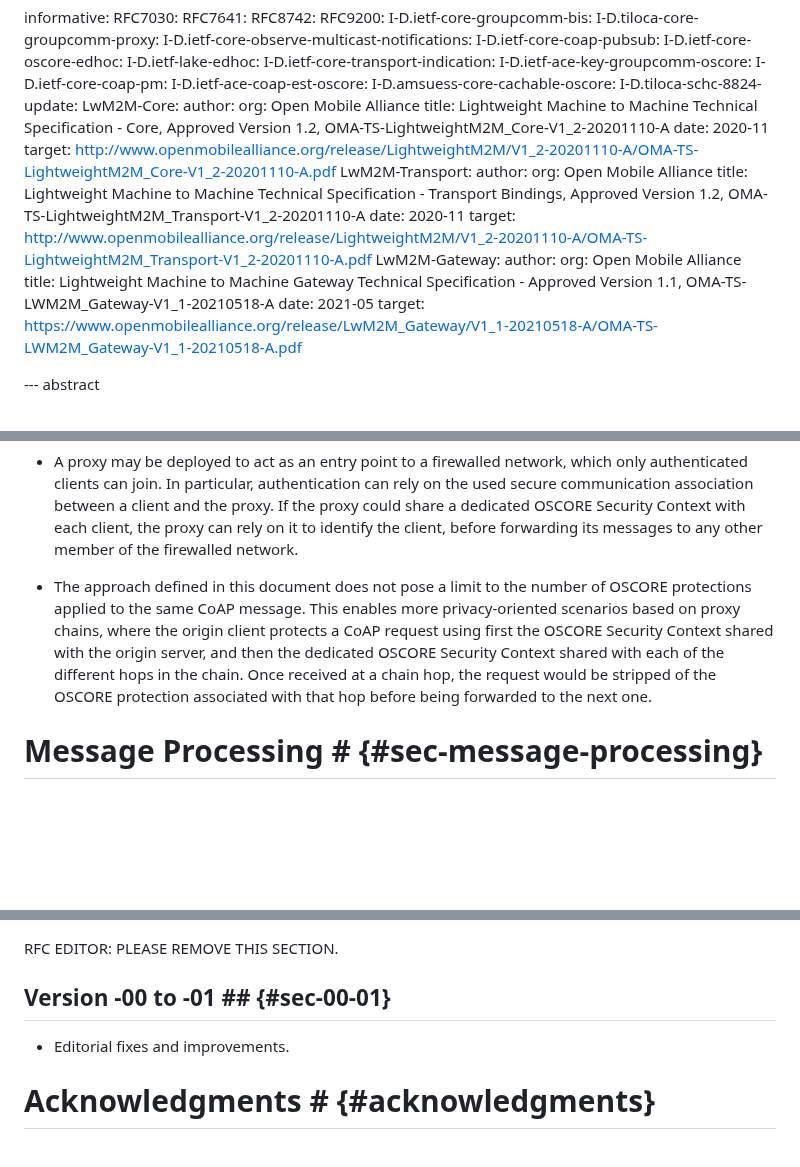
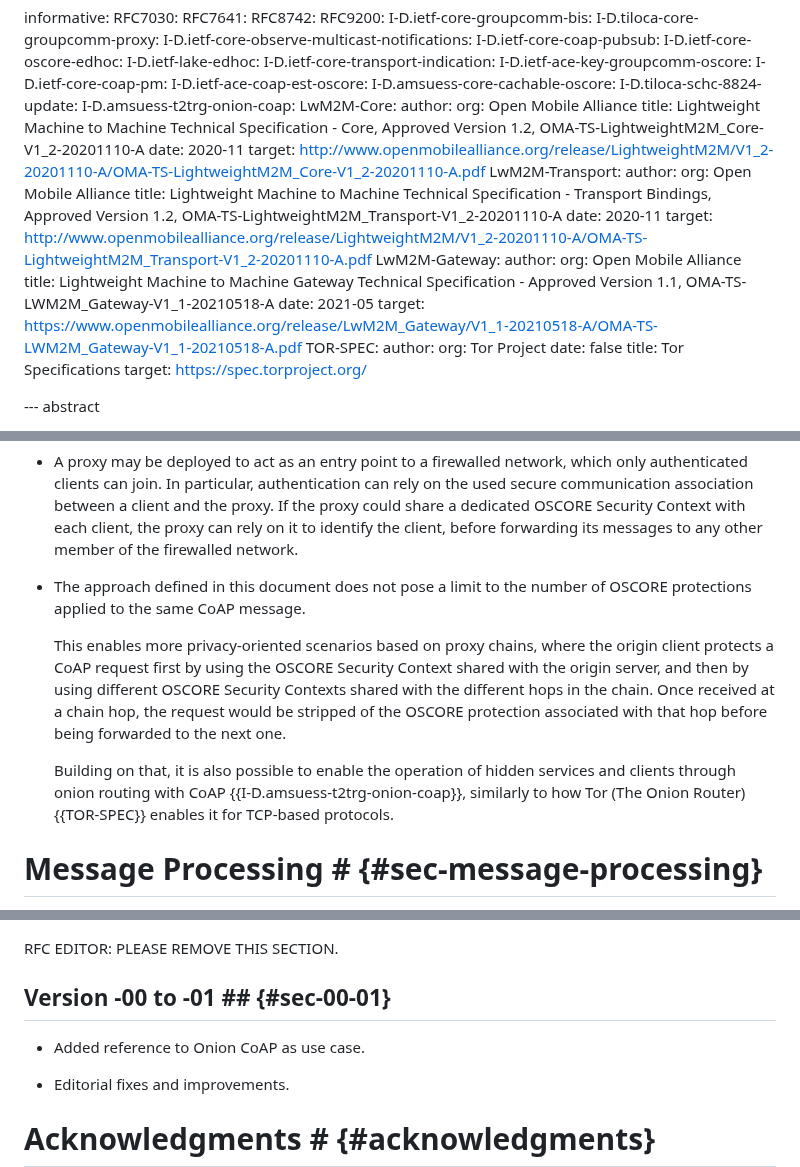
Before and after one commit to core-wg/oscore-capable-proxies, a Markdown page: draft-ietf-core-oscore-capable-proxies.md, 3 parts joined by grey strips. GitHub-like rendering; blank space fills up the shorter version.

Commit message:
Added reference to Onion CoAP as use case

```diff
--- a/draft-ietf-core-oscore-capable-proxies.md
+++ b/draft-ietf-core-oscore-capable-proxies.md
@@ -68,6 +68,7 @@ informative:
   I-D.ietf-ace-coap-est-oscore:
   I-D.amsuess-core-cachable-oscore:
   I-D.tiloca-schc-8824-update:
+  I-D.amsuess-t2trg-onion-coap:
   LwM2M-Core:
     author:
       org: Open Mobile Alliance
@@ -86,6 +87,12 @@ informative:
     title: Lightweight Machine to Machine Gateway Technical Specification - Approved Version 1.1, OMA-TS-LWM2M_Gateway-V1_1-20210518-A
     date: 2021-05
     target: https://www.openmobilealliance.org/release/LwM2M_Gateway/V1_1-20210518-A/OMA-TS-LWM2M_Gateway-V1_1-20210518-A.pdf
+  TOR-SPEC:
+    author:
+      org: Tor Project
+    date: false
+    title: Tor Specifications
+    target: https://spec.torproject.org/
 
 
 --- abstract
@@ -213,7 +220,11 @@ The approach defined in this document can be useful also in the following use ca
 
 * A proxy may be deployed to act as an entry point to a firewalled network, which only authenticated clients can join. In particular, authentication can rely on the used secure communication association between a client and the proxy. If the proxy could share a dedicated OSCORE Security Context with each client, the proxy can rely on it to identify the client, before forwarding its messages to any other member of the firewalled network.
 
-* The approach defined in this document does not pose a limit to the number of OSCORE protections applied to the same CoAP message. This enables more privacy-oriented scenarios based on proxy chains, where the origin client protects a CoAP request using first the OSCORE Security Context shared with the origin server, and then the dedicated OSCORE Security Context shared with each of the different hops in the chain. Once received at a chain hop, the request would be stripped of the OSCORE protection associated with that hop before being forwarded to the next one.
+* The approach defined in this document does not pose a limit to the number of OSCORE protections applied to the same CoAP message.
+
+   This enables more privacy-oriented scenarios based on proxy chains, where the origin client protects a CoAP request first by using the OSCORE Security Context shared with the origin server, and then by using different OSCORE Security Contexts shared with the different hops in the chain. Once received at a chain hop, the request would be stripped of the OSCORE protection associated with that hop before being forwarded to the next one.
+
+   Building on that, it is also possible to enable the operation of hidden services and clients through onion routing with CoAP {{I-D.amsuess-t2trg-onion-coap}}, similarly to how Tor (The Onion Router) {{TOR-SPEC}} enables it for TCP-based protocols.
 
 # Message Processing # {#sec-message-processing}
 
@@ -1239,6 +1250,8 @@ RFC EDITOR: PLEASE REMOVE THIS SECTION.
 
 ## Version -00 to -01 ## {#sec-00-01}
 
+* Added reference to Onion CoAP as use case.
+
 * Editorial fixes and improvements.
 
 # Acknowledgments # {#acknowledgments}
```
